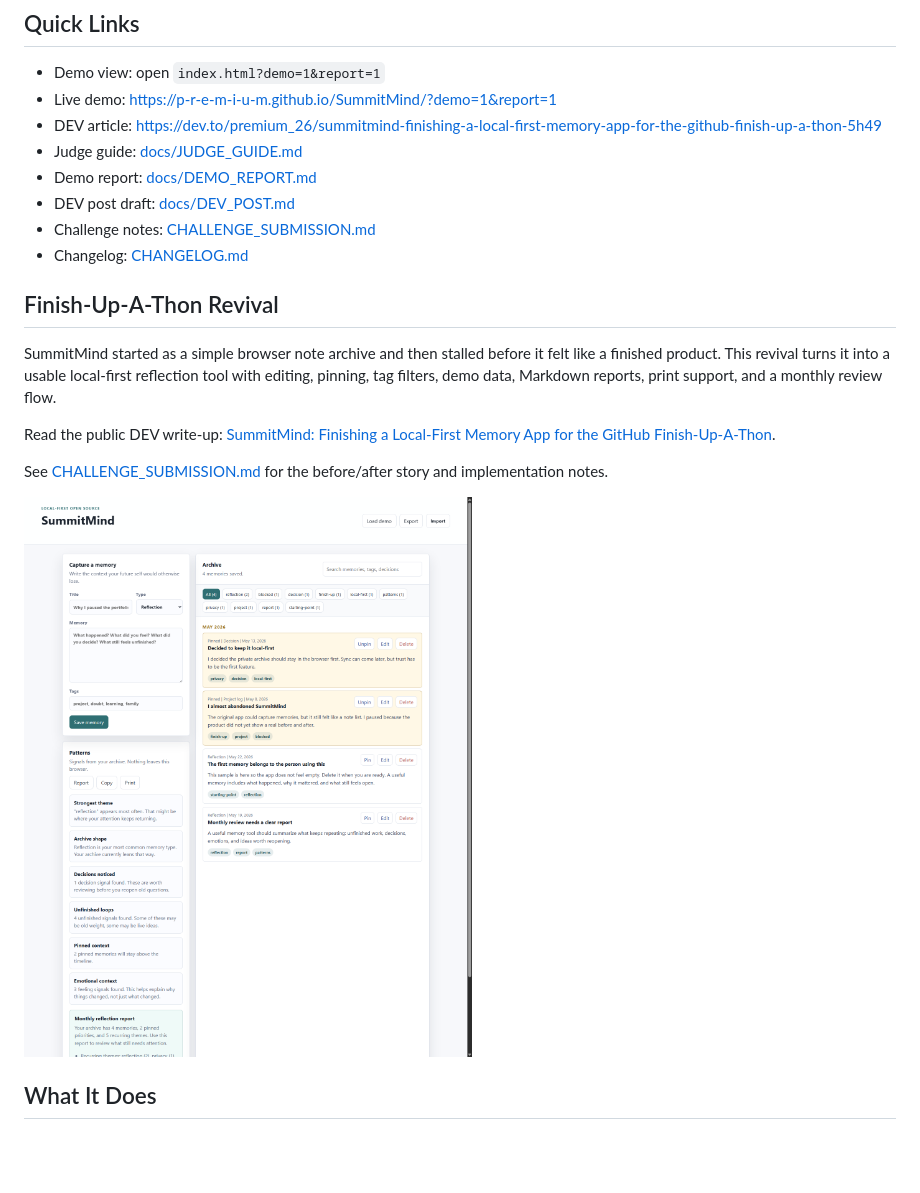
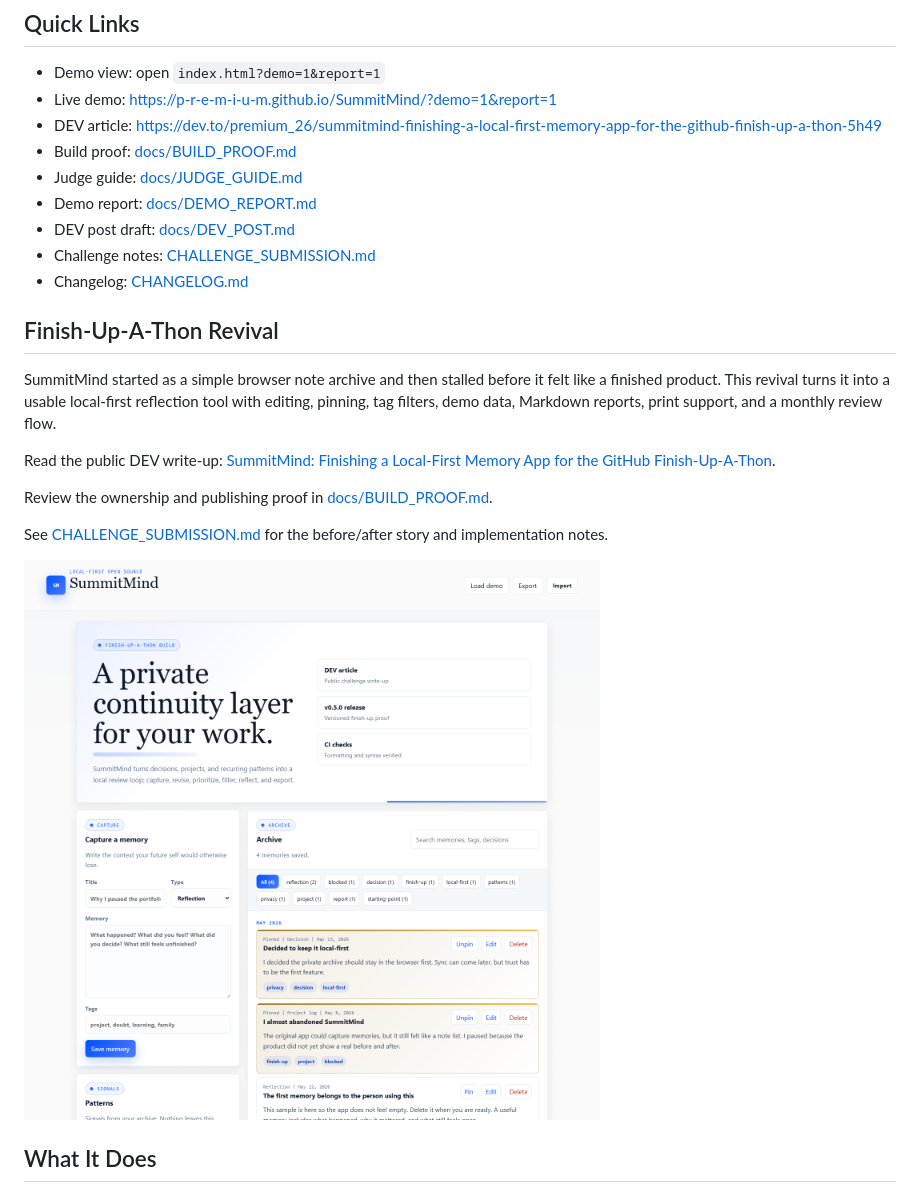
Before and after one commit to P-r-e-m-i-u-m/SummitMind, a Markdown page: README.md, the part around the change. Rendered like a GitHub page; pictures changed too: docs/summitmind-demo-full.png; blank space fills up the shorter version.

Commit message:
Apply design system refresh and build proof

```diff
--- a/README.md
+++ b/README.md
@@ -11,6 +11,7 @@ Most note apps help you store information. SummitMind helps you notice what keep
 - Demo view: open `index.html?demo=1&report=1`
 - Live demo: <https://p-r-e-m-i-u-m.github.io/SummitMind/?demo=1&report=1>
 - DEV article: <https://dev.to/premium_26/summitmind-finishing-a-local-first-memory-app-for-the-github-finish-up-a-thon-5h49>
+- Build proof: [docs/BUILD_PROOF.md](docs/BUILD_PROOF.md)
 - Judge guide: [docs/JUDGE_GUIDE.md](docs/JUDGE_GUIDE.md)
 - Demo report: [docs/DEMO_REPORT.md](docs/DEMO_REPORT.md)
 - DEV post draft: [docs/DEV_POST.md](docs/DEV_POST.md)
@@ -22,6 +23,8 @@ Most note apps help you store information. SummitMind helps you notice what keep
 SummitMind started as a simple browser note archive and then stalled before it felt like a finished product. This revival turns it into a usable local-first reflection tool with editing, pinning, tag filters, demo data, Markdown reports, print support, and a monthly review flow.
 
 Read the public DEV write-up: [SummitMind: Finishing a Local-First Memory App for the GitHub Finish-Up-A-Thon](https://dev.to/premium_26/summitmind-finishing-a-local-first-memory-app-for-the-github-finish-up-a-thon-5h49).
+
+Review the ownership and publishing proof in [docs/BUILD_PROOF.md](docs/BUILD_PROOF.md).
 
 See [CHALLENGE_SUBMISSION.md](CHALLENGE_SUBMISSION.md) for the before/after story and implementation notes.
 
```
Also changed, not shown: CHANGELOG.md (+7 -0 lines), docs/BUILD_PROOF.md (added, +42 -0 lines), docs/JUDGE_GUIDE.md (+7 -6 lines), docs/summitmind-mobile.png (added), 4 other files.
